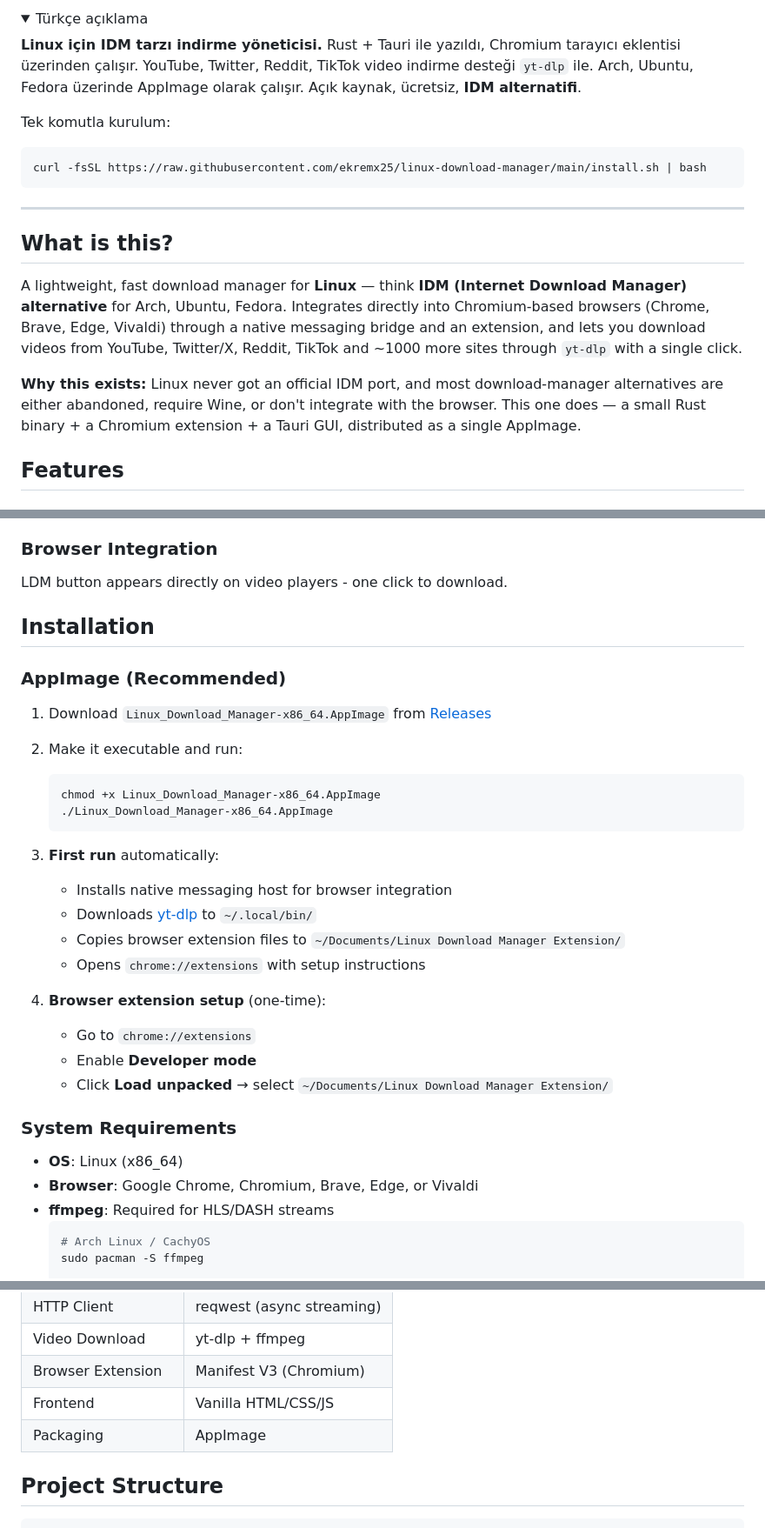
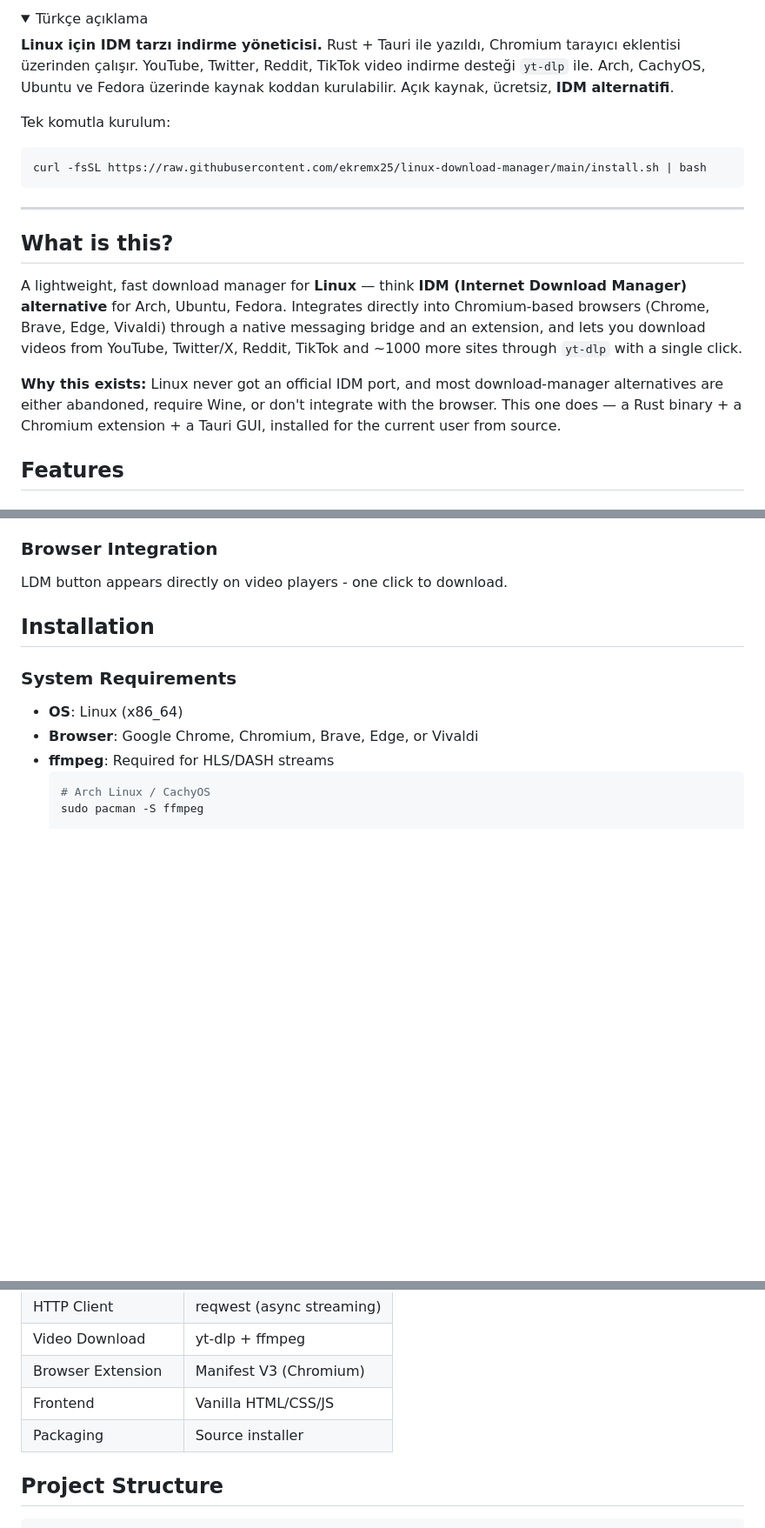
Before and after one commit to ekremx25/linux-download-manager, a Markdown page: README.md, 3 parts joined by grey strips. Shown at 87% size. GitHub-like rendering; folded sections open; blank space fills up the shorter version.

Commit message:
Remove deleted release links from README

````diff
--- a/README.md
+++ b/README.md
@@ -26,7 +23,7 @@
 <details>
 <summary>Türkçe açıklama</summary>
 
-**Linux için IDM tarzı indirme yöneticisi.** Rust + Tauri ile yazıldı, Chromium tarayıcı eklentisi üzerinden çalışır. YouTube, Twitter, Reddit, TikTok video indirme desteği `yt-dlp` ile. Arch, Ubuntu, Fedora üzerinde AppImage olarak çalışır. Açık kaynak, ücretsiz, **IDM alternatifi**.
+**Linux için IDM tarzı indirme yöneticisi.** Rust + Tauri ile yazıldı, Chromium tarayıcı eklentisi üzerinden çalışır. YouTube, Twitter, Reddit, TikTok video indirme desteği `yt-dlp` ile. Arch, CachyOS, Ubuntu ve Fedora üzerinde kaynak koddan kurulabilir. Açık kaynak, ücretsiz, **IDM alternatifi**.
 
 Tek komutla kurulum:
 ```bash
@@ -41,7 +38,7 @@ curl -fsSL https://raw.githubusercontent.com/ekremx25/linux-download-manager/mai
 
 A lightweight, fast download manager for **Linux** — think **IDM (Internet Download Manager) alternative** for Arch, Ubuntu, Fedora. Integrates directly into Chromium-based browsers (Chrome, Brave, Edge, Vivaldi) through a native messaging bridge and an extension, and lets you download videos from YouTube, Twitter/X, Reddit, TikTok and ~1000 more sites through `yt-dlp` with a single click.
 
-**Why this exists:** Linux never got an official IDM port, and most download-manager alternatives are either abandoned, require Wine, or don't integrate with the browser. This one does — a small Rust binary + a Chromium extension + a Tauri GUI, distributed as a single AppImage.
+**Why this exists:** Linux never got an official IDM port, and most download-manager alternatives are either abandoned, require Wine, or don't integrate with the browser. This one does — a Rust binary + a Chromium extension + a Tauri GUI, installed for the current user from source.
 
 ## Features
 
@@ -84,25 +81,6 @@ LDM button appears directly on video players - one click to download.
 
 ## Installation
 
-### AppImage (Recommended)
-
-1. Download `Linux_Download_Manager-x86_64.AppImage` from [Releases](https://github.com/ekremx25/linux-download-manager/releases/latest)
-2. Make it executable and run:
-   ```bash
-   chmod +x Linux_Download_Manager-x86_64.AppImage
-   ./Linux_Download_Manager-x86_64.AppImage
-   ```
-3. **First run** automatically:
-   - Installs native messaging host for browser integration
-   - Downloads [yt-dlp](https://github.com/yt-dlp/yt-dlp) to `~/.local/bin/`
-   - Copies browser extension files to `~/Documents/Linux Download Manager Extension/`
-   - Opens `chrome://extensions` with setup instructions
-
-4. **Browser extension setup** (one-time):
-   - Go to `chrome://extensions`
-   - Enable **Developer mode**
-   - Click **Load unpacked** → select `~/Documents/Linux Download Manager Extension/`
-
 ### System Requirements
 - **OS**: Linux (x86_64)
 - **Browser**: Google Chrome, Chromium, Brave, Edge, or Vivaldi
@@ -158,7 +138,7 @@ Browser Extension  →  Native Host  →  App (Rust/Tauri)
 | Video Download | yt-dlp + ffmpeg |
 | Browser Extension | Manifest V3 (Chromium) |
 | Frontend | Vanilla HTML/CSS/JS |
-| Packaging | AppImage |
+| Packaging | Source installer |
 
 ## Project Structure
 
````
Also changed, not shown: other parts of README.md (+4 -5 lines).
